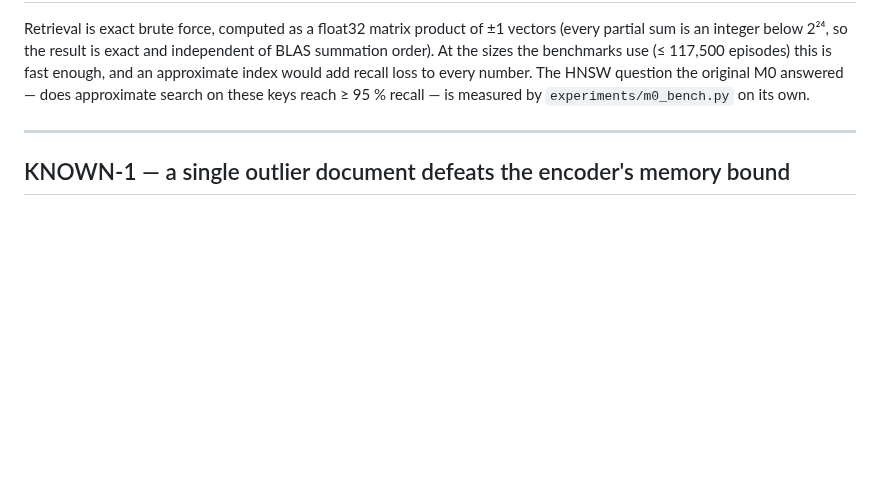
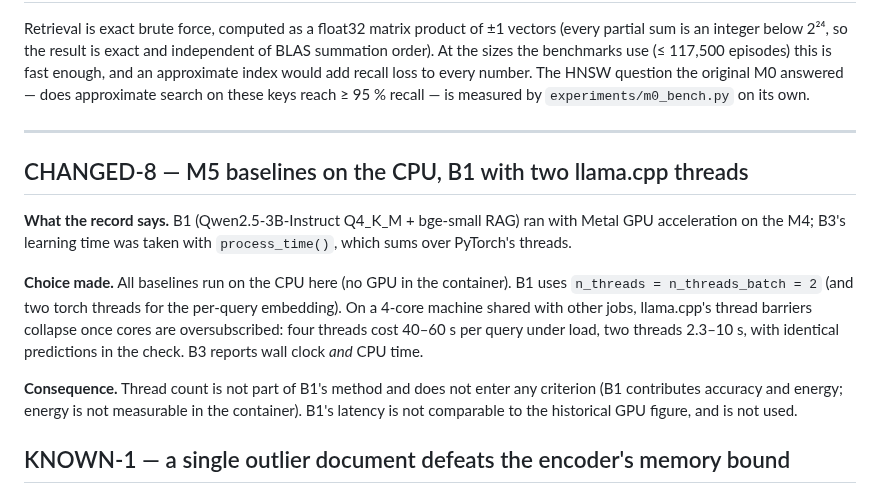
Before and after one commit to erithy25/engramm, a Markdown page: docs/DEVIATIONS.md, the part around the change. Rendered like a GitHub page; blank space fills up the shorter version.

Commit message:
v1.2/Doku: DEVIATIONS CHANGED-8 — M5-Baselines auf CPU, B1 mit 2 llama.cpp-Threads
Co-Authored-By: Claude Opus 5.5 <noreply@anthropic.com>
Claude-Session: https://claude.ai/code/session_019SwnwJiHX6CTqX9UE2VxWF

```diff
--- a/docs/DEVIATIONS.md
+++ b/docs/DEVIATIONS.md
@@ -364,6 +364,24 @@ by `experiments/m0_bench.py` on its own.
 
 ---
 
+## CHANGED-8 — M5 baselines on the CPU, B1 with two llama.cpp threads
+
+**What the record says.** B1 (Qwen2.5-3B-Instruct Q4_K_M + bge-small RAG) ran
+with Metal GPU acceleration on the M4; B3's learning time was taken with
+`process_time()`, which sums over PyTorch's threads.
+
+**Choice made.** All baselines run on the CPU here (no GPU in the container).
+B1 uses `n_threads = n_threads_batch = 2` (and two torch threads for the
+per-query embedding). On a 4-core machine shared with other jobs, llama.cpp's
+thread barriers collapse once cores are oversubscribed: four threads cost
+40–60 s per query under load, two threads 2.3–10 s, with identical
+predictions in the check. B3 reports wall clock *and* CPU time.
+
+**Consequence.** Thread count is not part of B1's method and does not enter
+any criterion (B1 contributes accuracy and energy; energy is not measurable
+in the container). B1's latency is not comparable to the historical GPU
+figure, and is not used.
+
 ## KNOWN-1 — a single outlier document defeats the encoder's memory bound
 
 **Not a deviation from the specification — a defect in this rebuild's
```
